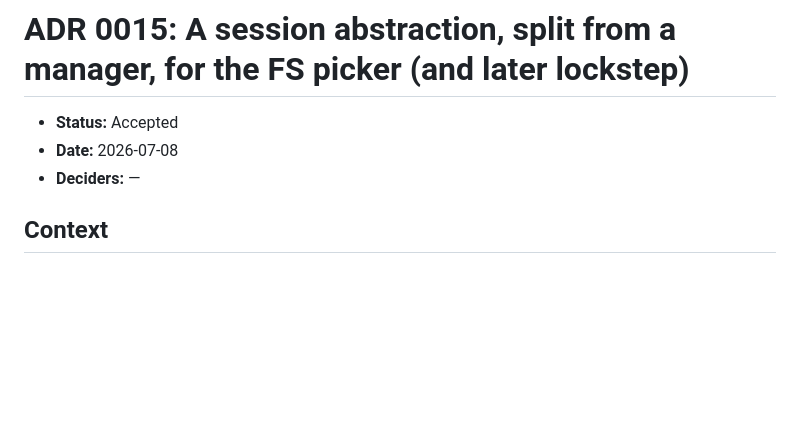
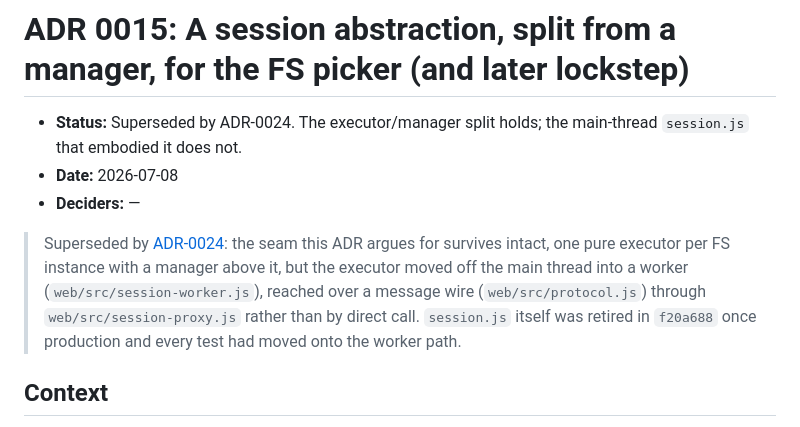
Before and after one commit to simap/FlashVis, a Markdown page: adr/0015-session-manager-and-executor-seam.md, the part around the change. Drawn GitHub-style; blank space fills up the shorter version.

Commit message:
adr-0015: mark superseded by ADR-0024
session.js was retired in f20a688 and both production and every test are on the worker path,
but 0015 still read Accepted. The executor/manager seam it argues for survives; the
main-thread module that embodied it does not.

```diff
--- a/adr/0015-session-manager-and-executor-seam.md
+++ b/adr/0015-session-manager-and-executor-seam.md
@@ -1,8 +1,15 @@
 # ADR 0015: A session abstraction, split from a manager, for the FS picker (and later lockstep)
 
-- **Status:** Accepted
+- **Status:** Superseded by ADR-0024. The executor/manager split holds; the main-thread `session.js`
+  that embodied it does not.
 - **Date:** 2026-07-08
 - **Deciders:** —
+
+> Superseded by [ADR-0024](0024-worker-per-session.md): the seam this ADR argues for survives
+> intact, one pure executor per FS instance with a manager above it, but the executor moved off
+> the main thread into a worker (`web/src/session-worker.js`), reached over a message wire
+> (`web/src/protocol.js`) through `web/src/session-proxy.js` rather than by direct call. `session.js`
+> itself was retired in `f20a688` once production and every test had moved onto the worker path.
 
 ## Context
 
```
